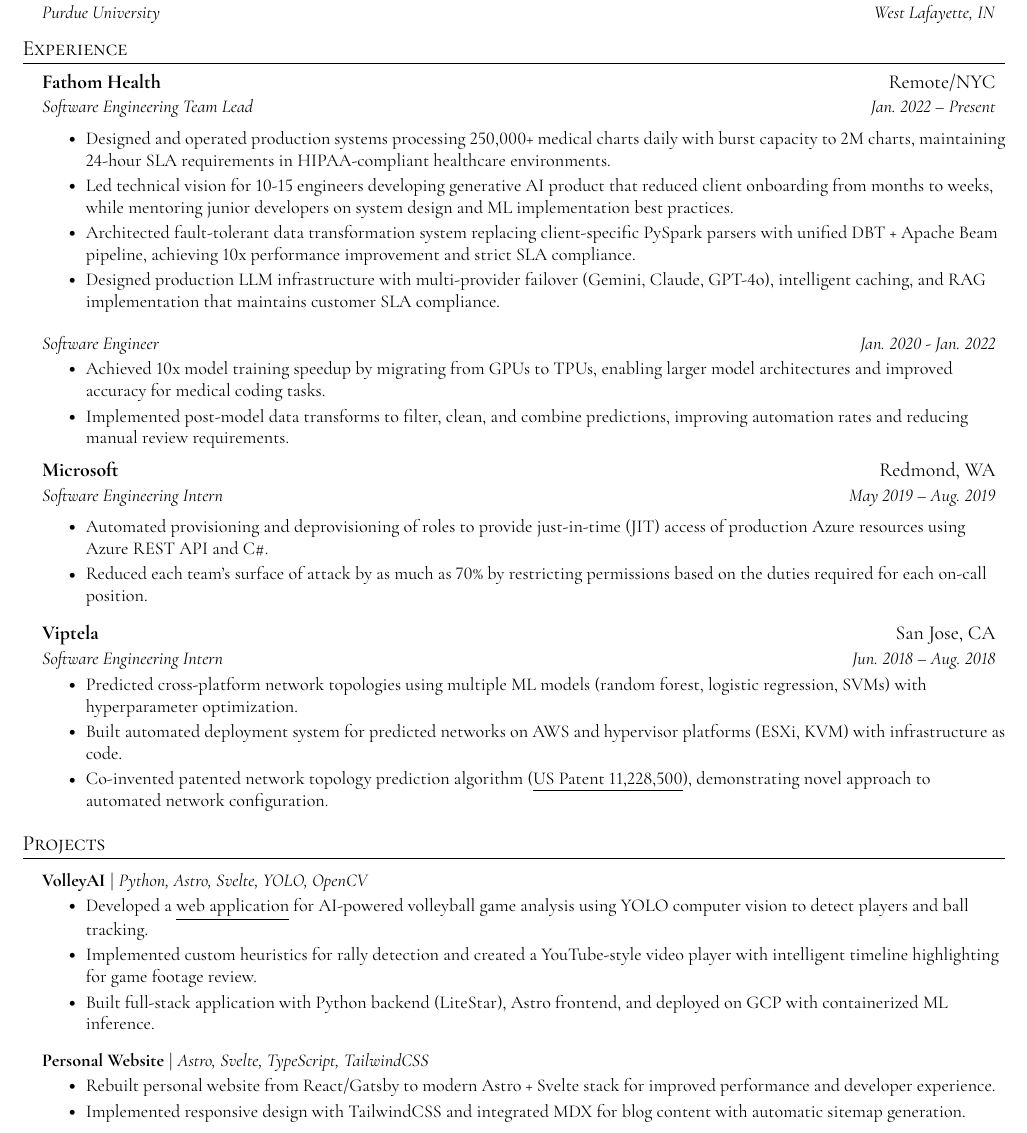
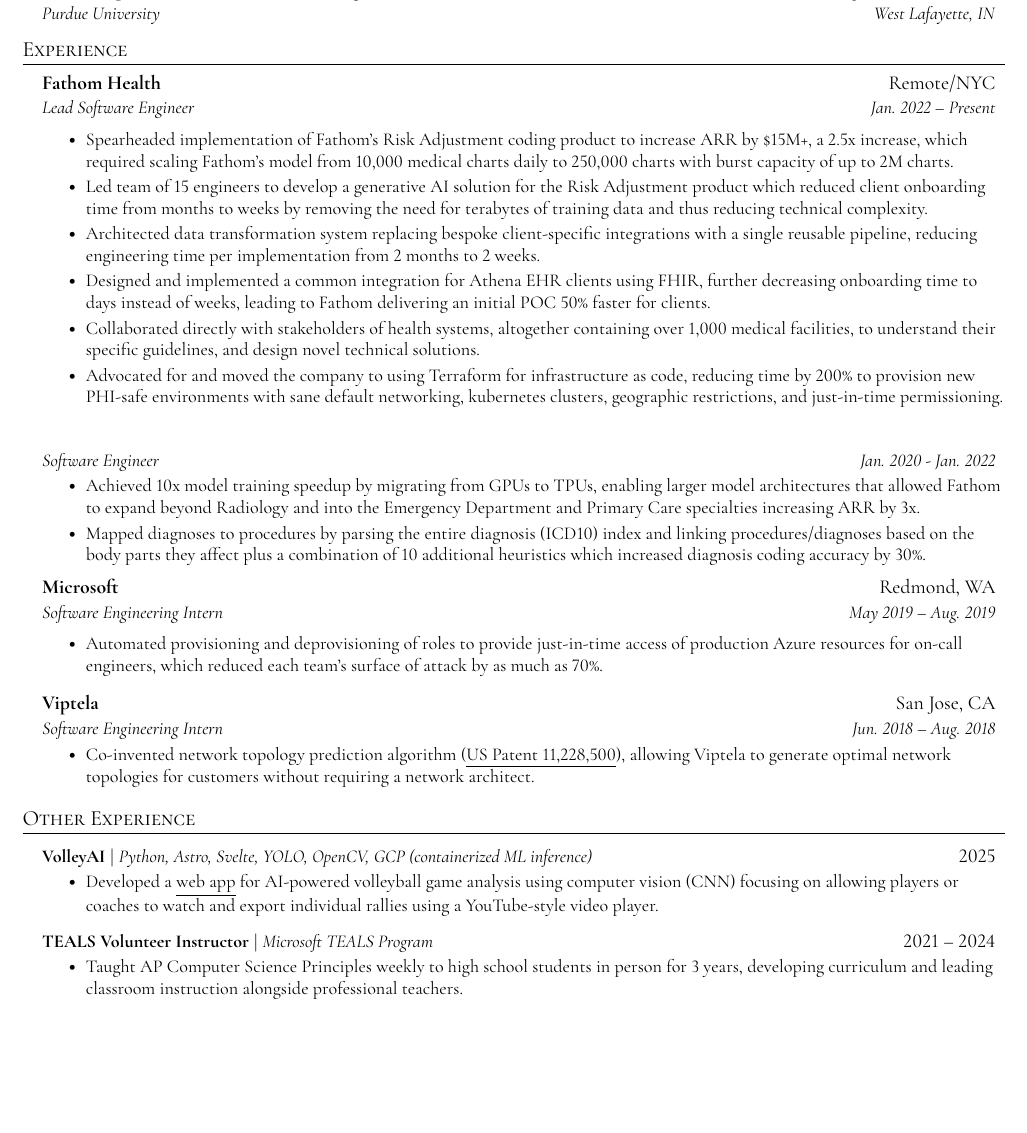
Before and after one commit to parthsdoshi/resume, a LaTeX CV (resume.tex): part of page 1 of 2 before the commit and part of the page after it, cut so that both start at the same text, the shorter picture padded with empty space. The pictures show the PDF file out/resume.pdf that the author committed with the source.

Commit message:
incorporate Madeleine's feedback

```diff
--- a/resume.tex
+++ b/resume.tex
@@ -132,19 +132,24 @@
 
 \resumeSubheading
 {Fathom Health}{Remote/NYC}
-{Software Engineering Team Lead}{Jan. 2022 -- Present}
+{Lead Software Engineer}{Jan. 2022 -- Present}
+% https://www.fathomhealth.com/insights/growing-with-fathom-parth-doshi
 
 \resumeItemListStart
-\resumeItem{Designed and operated production systems processing 250,000+ medical charts daily with burst capacity to 2M charts, maintaining 24-hour SLA requirements in HIPAA-compliant healthcare environments.}
-\resumeItem{Led technical vision for 10-15 engineers developing generative AI product that reduced client onboarding from months to weeks, while mentoring junior developers on system design and ML implementation best practices.}
-\resumeItem{Architected fault-tolerant data transformation system replacing client-specific PySpark parsers with unified DBT + Apache Beam pipeline, achieving 10x performance improvement and strict SLA compliance.}
-\resumeItem{Designed production LLM infrastructure with multi-provider failover (Gemini, Claude, GPT-4o), intelligent caching, and RAG implementation that maintains customer SLA compliance.}
+\resumeItem{Spearheaded implementation of Fathom's Risk Adjustment coding product to increase ARR by \$15M+, a 2.5x increase, which required scaling Fathom's model from 10,000 medical charts daily to 250,000 charts with burst capacity of up to 2M charts.}
+\resumeItem{Led team of 15 engineers to develop a generative AI solution for the Risk Adjustment product which reduced client onboarding time from months to weeks by removing the need for terabytes of training data and thus reducing technical complexity.}
+\resumeItem{Architected data transformation system replacing bespoke client-specific integrations with a single reusable pipeline, reducing engineering time per implementation from 2 months to 2 weeks.}
+\resumeItem{Designed and implemented a common integration for Athena EHR clients using FHIR, further decreasing onboarding time to days instead of weeks, leading to Fathom delivering an initial POC 50\% faster for clients.}
+\resumeItem{Collaborated directly with stakeholders of health systems, altogether containing over 1,000 medical facilities, to understand their specific guidelines, and design novel technical solutions.}
+\resumeItem{Advocated for and moved the company to using Terraform for infrastructure as code, reducing time by 200\% to provision new PHI-safe environments with sane default networking, kubernetes clusters, geographic restrictions, and just-in-time permissioning.}
+% \resumeItem{Designed and operated production systems processing 250,000+ medical charts daily with burst capacity to 2M charts, maintaining 24-hour SLA requirements in HIPAA-compliant healthcare environments.}
 \resumeItemListEnd
 
 \resumeSubSubheading{Software Engineer}{Jan. 2020 - Jan. 2022}
 \resumeItemListStart
-\resumeItem{Achieved 10x model training speedup by migrating from GPUs to TPUs, enabling larger model architectures and improved accuracy for medical coding tasks.}
-\resumeItem{Implemented post-model data transforms to filter, clean, and combine predictions, improving automation rates and reducing manual review requirements.}
+\resumeItem{Achieved 10x model training speedup by migrating from GPUs to TPUs, enabling larger model architectures that allowed Fathom to expand beyond Radiology and into the Emergency Department and Primary Care specialties increasing ARR by 3x.}
+\resumeItem{Mapped diagnoses to procedures by parsing the entire diagnosis (ICD10) index and linking procedures/diagnoses based on the body parts they affect plus a combination of 10 additional heuristics which increased diagnosis coding accuracy by 30\%.}
+% \resumeItem{Implemented post-model data transforms to filter, clean, and combine predictions, improving automation rates and reducing manual review requirements.}
 \resumeItemListEnd
 
 \resumeSubheading
@@ -152,39 +157,34 @@
 {Software Engineering Intern}{May 2019 -- Aug. 2019}
 
 \resumeItemListStart
-\resumeItem{Automated provisioning and deprovisioning of roles to provide just-in-time (JIT) access of production Azure resources using Azure REST API and C\#.}
-\resumeItem{Reduced each team's surface of attack by as much as 70\% by restricting permissions based on the duties required for each on-call position.}
+\resumeItem{Automated provisioning and deprovisioning of roles to provide just-in-time access of production Azure resources for on-call engineers, which reduced each team's surface of attack by as much as 70\%.}
 \resumeItemListEnd
 
 \resumeSubheading
 {Viptela}{San Jose, CA}
 {Software Engineering Intern}{Jun. 2018 -- Aug. 2018}
 \resumeItemListStart
-\resumeItem{Predicted cross-platform network topologies using multiple ML models (random forest, logistic regression, SVMs) with hyperparameter optimization.}
-\resumeItem{Built automated deployment system for predicted networks on AWS and hypervisor platforms (ESXi, KVM) with infrastructure as code.}
-\resumeItem{Co-invented patented network topology prediction algorithm (\href{https://patents.google.com/patent/US11228500B1}{\underline{US Patent 11,228,500}}), demonstrating novel approach to automated network configuration.}
+\resumeItem{Co-invented network topology prediction algorithm (\href{https://image-ppubs.uspto.gov/dirsearch-public/print/downloadPdf/11228500}{\underline{US Patent 11,228,500}}), allowing Viptela to generate optimal network topologies for customers without requiring a network architect.}
 \resumeItemListEnd
 
 \resumeSubHeadingListEnd
 
 
-%-----------PROJECTS-----------
-\section{Projects}
+%-----------OTHER EXPERIENCE-----------
+\section{Other Experience}
 \resumeSubHeadingListStart
 
 \resumeProjectHeading
-{\textbf{VolleyAI} $|$ \emph{Python, Astro, Svelte, YOLO, OpenCV}}{}
+{\textbf{VolleyAI} $|$ \emph{Python, Astro, Svelte, YOLO, OpenCV, GCP (containerized ML inference)}}{2025}
 \resumeItemListStart
-\resumeItem{Developed a \href{https://volleytube.parthdoshi.com}{\underline{web application}} for AI-powered volleyball game analysis using YOLO computer vision to detect players and ball tracking.}
-\resumeItem{Implemented custom heuristics for rally detection and created a YouTube-style video player with intelligent timeline highlighting for game footage review.}
-\resumeItem{Built full-stack application with Python backend (LiteStar), Astro frontend, and deployed on GCP with containerized ML inference.}
+\resumeItem{Developed a \href{https://volleytube.parthdoshi.com}{\underline{web app}} for AI-powered volleyball game analysis using computer vision (CNN) focusing on allowing players or coaches to watch and export individual rallies using a YouTube-style video player.}
+% \resumeItem{Built full-stack application with Python backend (LiteStar), Astro frontend, and deployed on GCP with containerized ML inference.}
 \resumeItemListEnd
 
 \resumeProjectHeading
-{\textbf{Personal Website} $|$ \emph{Astro, Svelte, TypeScript, TailwindCSS}}{}
+{\textbf{TEALS Volunteer Instructor} $|$ \emph{Microsoft TEALS Program}}{2021 -- 2024}
 \resumeItemListStart
-\resumeItem{Rebuilt personal website from React/Gatsby to modern Astro + Svelte stack for improved performance and developer experience.}
-\resumeItem{Implemented responsive design with TailwindCSS and integrated MDX for blog content with automatic sitemap generation.}
+\resumeItem{Taught AP Computer Science Principles weekly to high school students in person for 3 years, developing curriculum and leading classroom instruction alongside professional teachers.}
 \resumeItemListEnd
 
 
```
Also changed, not shown: out/resume.pdf, 1 other file.
